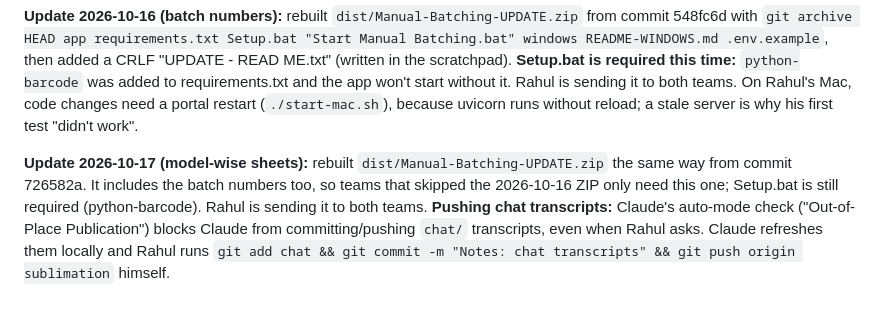
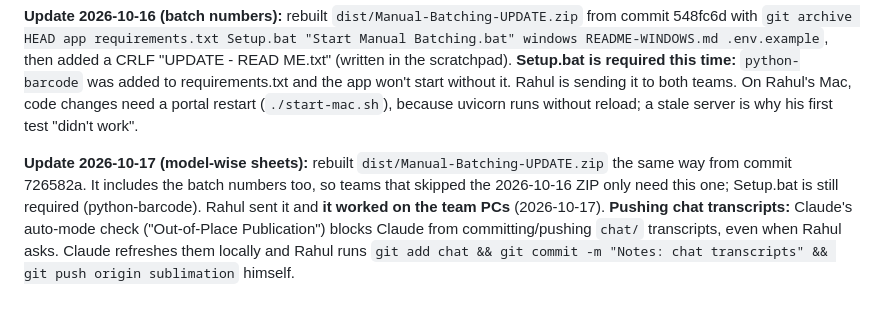
Before and after one commit to rahulvgetmt3/Manual-Batching-Sublimation-UV, a Markdown page: docs/claude-memory/windows-test-package.md, the part around the change. Rendered like a GitHub page.

Commit message:
Notes: team update installed and working
Co-Authored-By: Claude Opus 5.5 <noreply@anthropic.com>

```diff
--- a/docs/claude-memory/windows-test-package.md
+++ b/docs/claude-memory/windows-test-package.md
@@ -49,5 +49,5 @@ python3 tools/make_team_zip.py --login DesignTeam --process sub --out Manual-Bat
 
 **Update 2026-10-16 (batch numbers):** rebuilt `dist/Manual-Batching-UPDATE.zip` from commit 548fc6d with `git archive HEAD app requirements.txt Setup.bat "Start Manual Batching.bat" windows README-WINDOWS.md .env.example`, then added a CRLF "UPDATE - READ ME.txt" (written in the scratchpad). **Setup.bat is required this time:** `python-barcode` was added to requirements.txt and the app won't start without it. Rahul is sending it to both teams. On Rahul's Mac, code changes need a portal restart (`./start-mac.sh`), because uvicorn runs without reload; a stale server is why his first test "didn't work".
 
-**Update 2026-10-17 (model-wise sheets):** rebuilt `dist/Manual-Batching-UPDATE.zip` the same way from commit 726582a. It includes the batch numbers too, so teams that skipped the 2026-10-16 ZIP only need this one; Setup.bat is still required (python-barcode). Rahul is sending it to both teams.
+**Update 2026-10-17 (model-wise sheets):** rebuilt `dist/Manual-Batching-UPDATE.zip` the same way from commit 726582a. It includes the batch numbers too, so teams that skipped the 2026-10-16 ZIP only need this one; Setup.bat is still required (python-barcode). Rahul sent it and **it worked on the team PCs** (2026-10-17).
 **Pushing chat transcripts:** Claude's auto-mode check ("Out-of-Place Publication") blocks Claude from committing/pushing `chat/` transcripts, even when Rahul asks. Claude refreshes them locally and Rahul runs `git add chat && git commit -m "Notes: chat transcripts" && git push origin sublimation` himself.
```
Also changed, not shown: SCRATCHPAD.md (+1 -1 lines).
